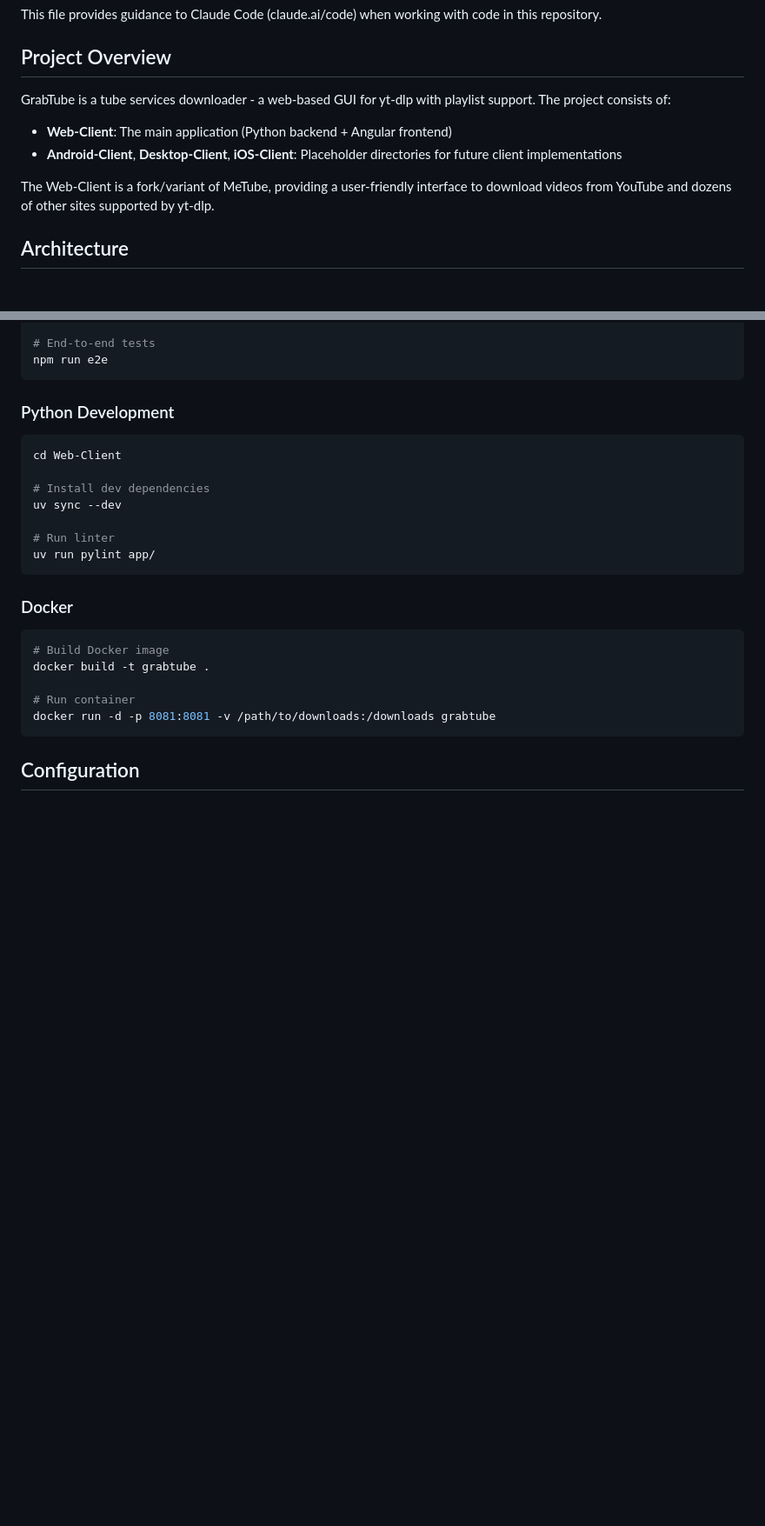
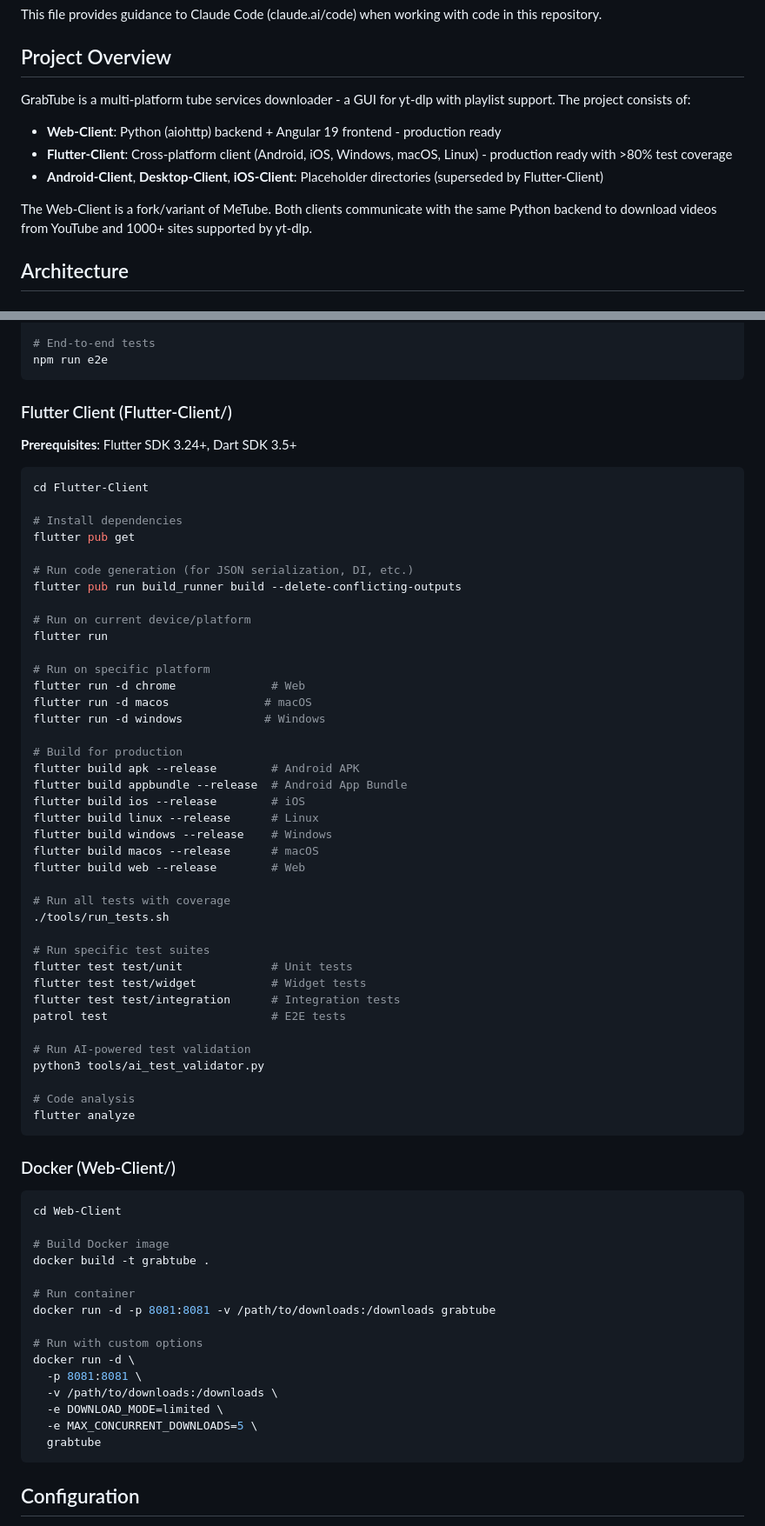
Before and after one commit to vasic-digital/GrabTube, a Markdown page: CLAUDE.md, 2 parts joined by grey strips. Shown: that part at 87% size. GitHub-like rendering; blank space fills up the shorter version.

````diff
--- a/CLAUDE.md
+++ b/CLAUDE.md
@@ -4,11 +4,12 @@ This file provides guidance to Claude Code (claude.ai/code) when working with co
 
 ## Project Overview
 
-GrabTube is a tube services downloader - a web-based GUI for yt-dlp with playlist support. The project consists of:
-- **Web-Client**: The main application (Python backend + Angular frontend)
-- **Android-Client**, **Desktop-Client**, **iOS-Client**: Placeholder directories for future client implementations
+GrabTube is a multi-platform tube services downloader - a GUI for yt-dlp with playlist support. The project consists of:
+- **Web-Client**: Python (aiohttp) backend + Angular 19 frontend - production ready
+- **Flutter-Client**: Cross-platform client (Android, iOS, Windows, macOS, Linux) - production ready with >80% test coverage
+- **Android-Client**, **Desktop-Client**, **iOS-Client**: Placeholder directories (superseded by Flutter-Client)
 
-The Web-Client is a fork/variant of MeTube, providing a user-friendly interface to download videos from YouTube and dozens of other sites supported by yt-dlp.
+The Web-Client is a fork/variant of MeTube. Both clients communicate with the same Python backend to download videos from YouTube and 1000+ sites supported by yt-dlp.
 
 ## Architecture
 
@@ -94,26 +115,70 @@ npm run lint
 npm run e2e
 ```
 
-### Python Development
+### Flutter Client (Flutter-Client/)
+
+**Prerequisites**: Flutter SDK 3.24+, Dart SDK 3.5+
+
+```bash
+cd Flutter-Client
+
+# Install dependencies
+flutter pub get
+
+# Run code generation (for JSON serialization, DI, etc.)
+flutter pub run build_runner build --delete-conflicting-outputs
+
+# Run on current device/platform
+flutter run
+
+# Run on specific platform
+flutter run -d chrome              # Web
+flutter run -d macos              # macOS
+flutter run -d windows            # Windows
+
+# Build for production
+flutter build apk --release        # Android APK
+flutter build appbundle --release  # Android App Bundle
+flutter build ios --release        # iOS
+flutter build linux --release      # Linux
+flutter build windows --release    # Windows
+flutter build macos --release      # macOS
+flutter build web --release        # Web
+
+# Run all tests with coverage
+./tools/run_tests.sh
+
+# Run specific test suites
+flutter test test/unit             # Unit tests
+flutter test test/widget           # Widget tests
+flutter test test/integration      # Integration tests
+patrol test                        # E2E tests
+
+# Run AI-powered test validation
+python3 tools/ai_test_validator.py
+
+# Code analysis
+flutter analyze
+```
+
+### Docker (Web-Client/)
 
 ```bash
 cd Web-Client
 
-# Install dev dependencies
-uv sync --dev
-
-# Run linter
-uv run pylint app/
-```
-
-### Docker
-
-```bash
 # Build Docker image
 docker build -t grabtube .
 
 # Run container
 docker run -d -p 8081:8081 -v /path/to/downloads:/downloads grabtube
+
+# Run with custom options
+docker run -d \
+  -p 8081:8081 \
+  -v /path/to/downloads:/downloads \
+  -e DOWNLOAD_MODE=limited \
+  -e MAX_CONCURRENT_DOWNLOADS=5 \
+  grabtube
 ```
 
 ## Configuration
````
Also changed, not shown: other parts of CLAUDE.md (+94 -18 lines).
